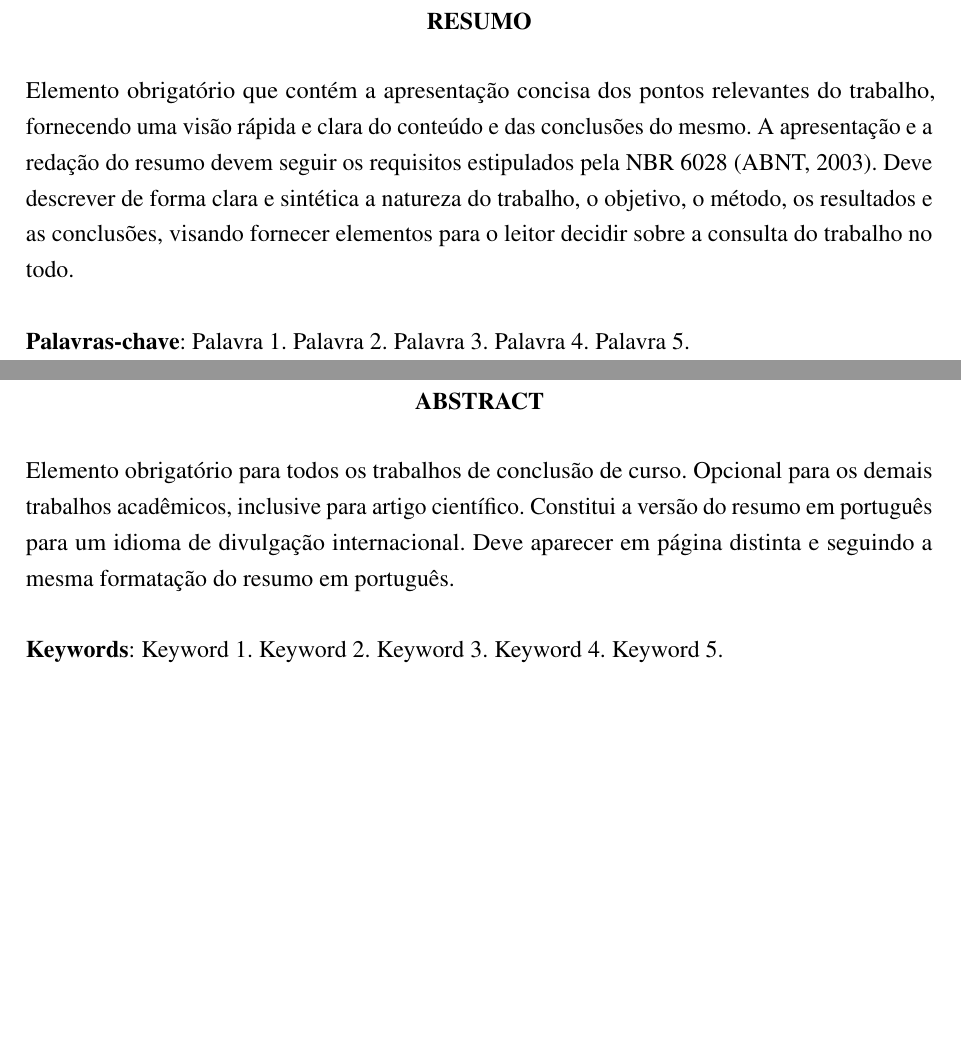
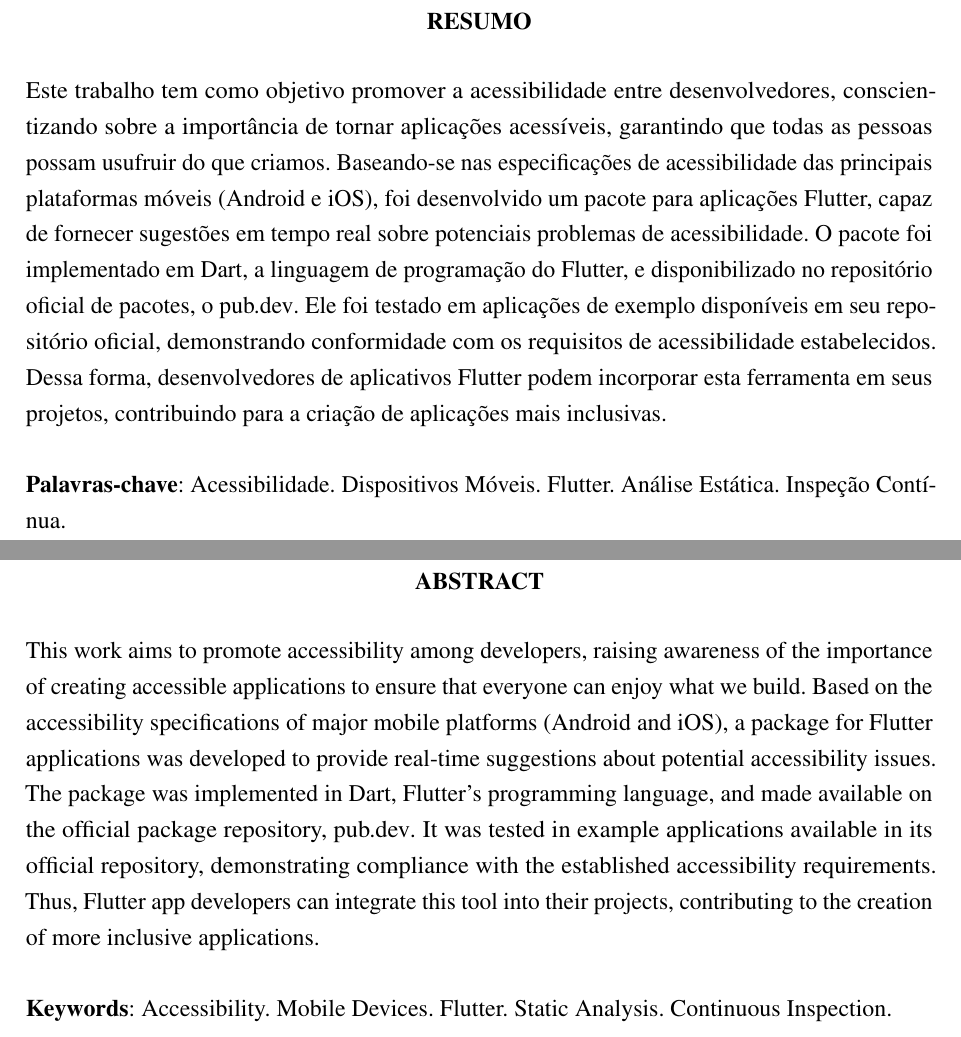
Before and after one commit to MateuxLucax/undergraduate-thesis, a LaTeX thesis (Trabalho de Conclusão de Curso.tex, which reads PreTextuais/Abstract.tex, PreTextuais/Resumo.tex): two parts of pages 8 and 9 of 39, joined at a grey line, cut so that both start at the same text, the shorter picture padded with empty space. Compiled offline with pdfLaTeX.

Commit message:
feat: add abstract

```diff
--- a/PreTextuais/Abstract.tex
+++ b/PreTextuais/Abstract.tex
@@ -5,8 +5,8 @@
 % resumo em inglês
 \begin{resumo}[Abstract]
  \begin{otherlanguage*}{english}
-   Elemento obrigatório para todos os trabalhos de conclusão de curso. Opcional para os demais trabalhos acadêmicos, inclusive para artigo científico. Constitui a versão do resumo em português para um idioma de divulgação internacional. Deve aparecer em página distinta e seguindo a mesma formatação do resumo em português.
+  This work aims to promote accessibility among developers, raising awareness of the importance of creating accessible applications to ensure that everyone can enjoy what we build. Based on the accessibility specifications of major mobile platforms (Android and iOS), a package for Flutter applications was developed to provide real-time suggestions about potential accessibility issues. The package was implemented in Dart, Flutter’s programming language, and made available on the official package repository, \href{https://pub.dev}{pub.dev}. It was tested in example applications available in its official repository, demonstrating compliance with the established accessibility requirements. Thus, Flutter app developers can integrate this tool into their projects, contributing to the creation of more inclusive applications.
 
-   \textbf{Keywords}: Keyword 1. Keyword 2. Keyword 3. Keyword 4. Keyword 5.
- \end{otherlanguage*}
+  \textbf{Keywords}: Accessibility. Mobile Devices. Flutter. Static Analysis. Continuous Inspection.
+  \end{otherlanguage*}
 \end{resumo}
--- a/PreTextuais/Resumo.tex
+++ b/PreTextuais/Resumo.tex
@@ -5,7 +5,8 @@
 % resumo em português
 \setlength{\absparsep}{18pt} % ajusta o espaçamento dos parágrafos do resumo
 \begin{resumo}
-Elemento obrigatório que contém a apresentação concisa dos pontos relevantes do trabalho, fornecendo uma visão rápida e clara do conteúdo e das conclusões do mesmo. A apresentação e a redação do resumo devem seguir os requisitos estipulados pela NBR 6028 (ABNT, 2003). Deve descrever de forma clara e sintética a natureza do trabalho, o objetivo, o método, os resultados e as conclusões, visando fornecer elementos para o leitor decidir sobre a consulta do trabalho no todo.
 
- \textbf{Palavras-chave}: Palavra 1. Palavra 2. Palavra 3. Palavra 4. Palavra 5.
+  Este trabalho tem como objetivo promover a acessibilidade entre desenvolvedores, conscientizando sobre a importância de tornar aplicações acessíveis, garantindo que todas as pessoas possam usufruir do que criamos. Baseando-se nas especificações de acessibilidade das principais plataformas móveis (Android e iOS), foi desenvolvido um pacote para aplicações Flutter, capaz de fornecer sugestões em tempo real sobre potenciais problemas de acessibilidade. O pacote foi implementado em Dart, a linguagem de programação do Flutter, e disponibilizado no repositório oficial de pacotes, o \href{https://pub.dev}{pub.dev}. Ele foi testado em aplicações de exemplo disponíveis em seu repositório oficial, demonstrando conformidade com os requisitos de acessibilidade estabelecidos. Dessa forma, desenvolvedores de aplicativos Flutter podem incorporar esta ferramenta em seus projetos, contribuindo para a criação de aplicações mais inclusivas.
+
+  \textbf{Palavras-chave}: Acessibilidade. Dispositivos Móveis. Flutter. Análise Estática. Inspeção Contínua.
 \end{resumo}
```
Also changed, not shown: Trabalho de Conclusão de Curso.pdf.
